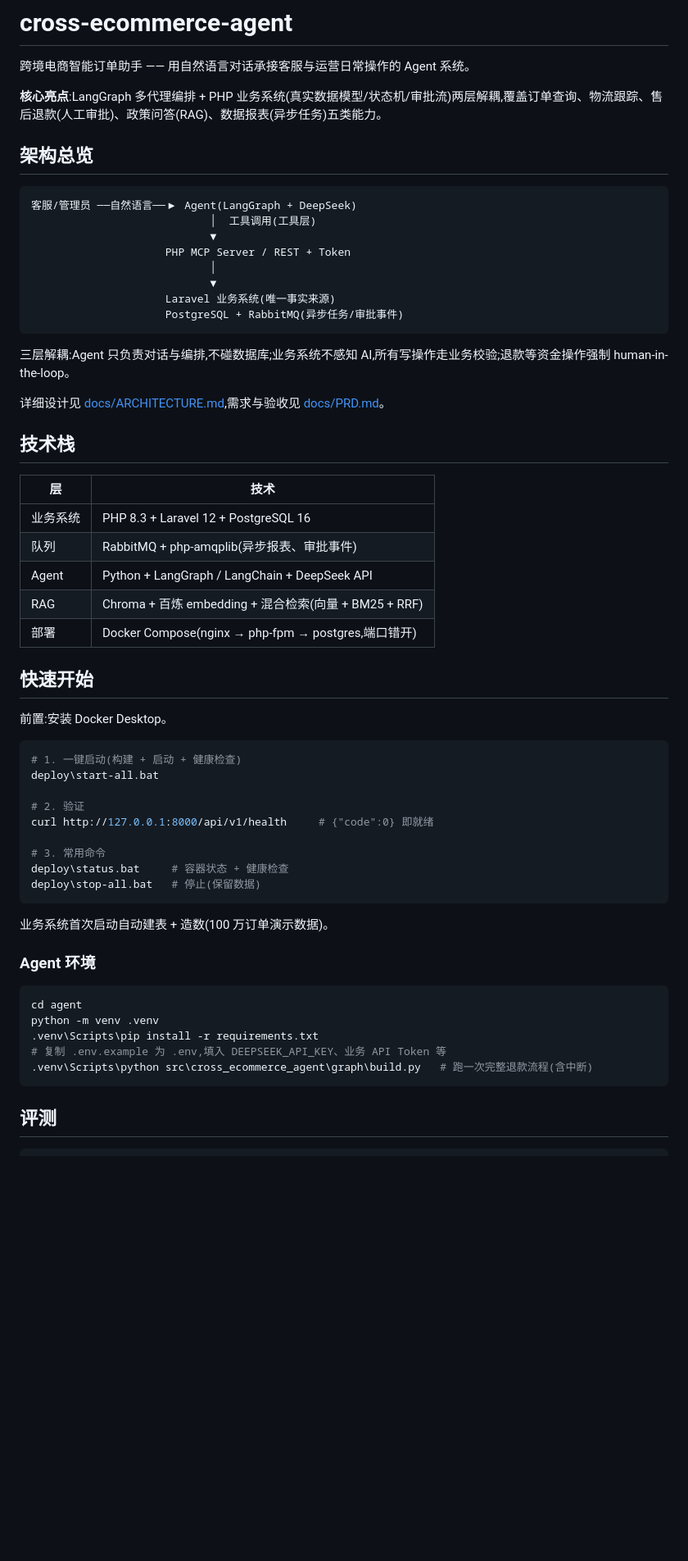
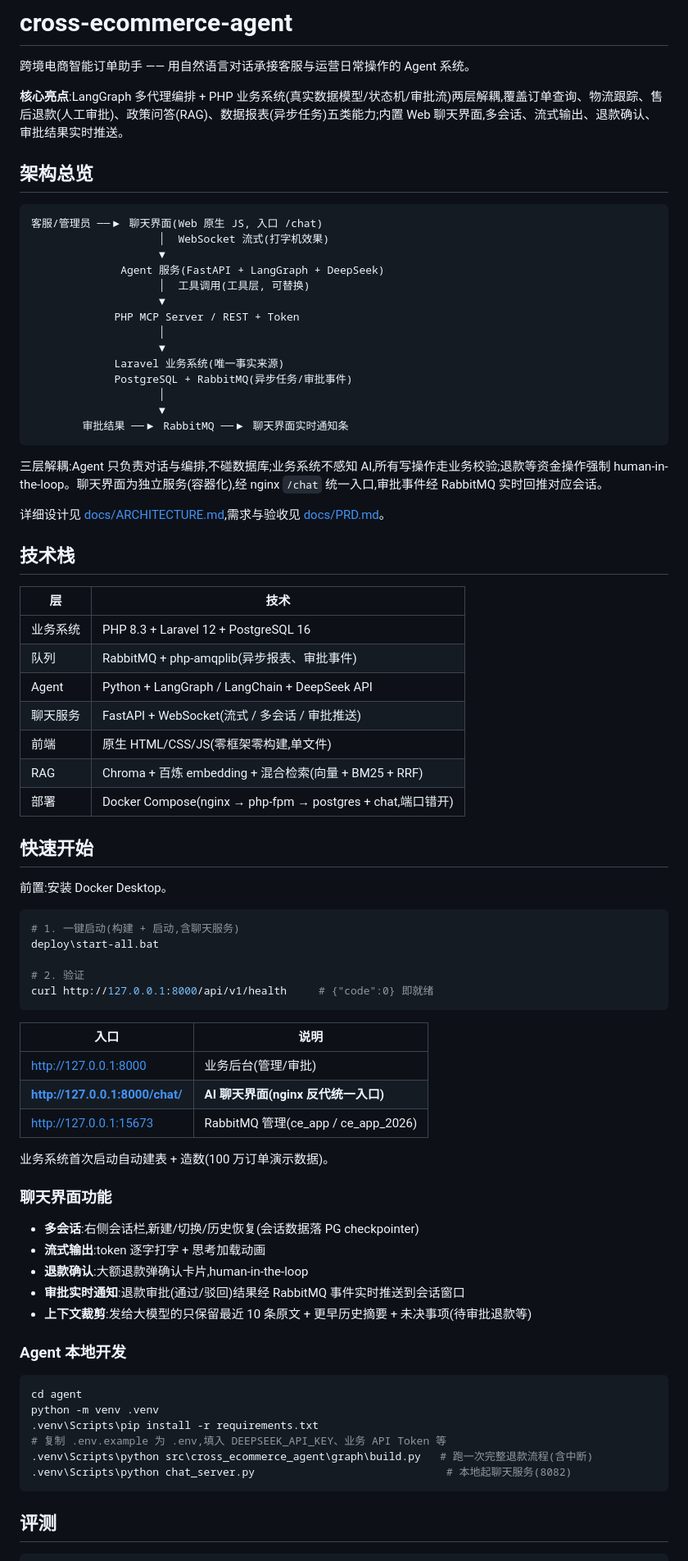
Before and after one commit to lwttwp/cross-ecommerce-agent, a Markdown page: README.md, the part around one of its changes. Shown at 82% size. Rendered like a GitHub page; blank space fills up the shorter version.

Commit message:
docs: README 更新聊天界面与容器化(架构/入口/功能/里程碑 M5)

````diff
--- a/README.md
+++ b/README.md
@@ -2,22 +2,28 @@
 
 跨境电商智能订单助手 —— 用自然语言对话承接客服与运营日常操作的 Agent 系统。
 
-**核心亮点**:LangGraph 多代理编排 + PHP 业务系统(真实数据模型/状态机/审批流)两层解耦,覆盖订单查询、物流跟踪、售后退款(人工审批)、政策问答(RAG)、数据报表(异步任务)五类能力。
+**核心亮点**:LangGraph 多代理编排 + PHP 业务系统(真实数据模型/状态机/审批流)两层解耦,覆盖订单查询、物流跟踪、售后退款(人工审批)、政策问答(RAG)、数据报表(异步任务)五类能力;内置 Web 聊天界面,多会话、流式输出、退款确认、审批结果实时推送。
 
 ## 架构总览
 
 ```
-客服/管理员 ──自然语言──▶ Agent(LangGraph + DeepSeek)
-                            │  工具调用(工具层)
-                            ▼
-                     PHP MCP Server / REST + Token
-                            │
-                            ▼
-                     Laravel 业务系统(唯一事实来源)
-                     PostgreSQL + RabbitMQ(异步任务/审批事件)
+客服/管理员 ──▶ 聊天界面(Web 原生 JS, 入口 /chat)
+                    │  WebSocket 流式(打字机效果)
+                    ▼
+              Agent 服务(FastAPI + LangGraph + DeepSeek)
+                    │  工具调用(工具层, 可替换)
+                    ▼
+             PHP MCP Server / REST + Token
+                    │
+                    ▼
+             Laravel 业务系统(唯一事实来源)
+             PostgreSQL + RabbitMQ(异步任务/审批事件)
+                    │
+                    ▼
+        审批结果 ──▶ RabbitMQ ──▶ 聊天界面实时通知条
 ```
 
-三层解耦:Agent 只负责对话与编排,不碰数据库;业务系统不感知 AI,所有写操作走业务校验;退款等资金操作强制 human-in-the-loop。
+三层解耦:Agent 只负责对话与编排,不碰数据库;业务系统不感知 AI,所有写操作走业务校验;退款等资金操作强制 human-in-the-loop。聊天界面为独立服务(容器化),经 nginx `/chat` 统一入口,审批事件经 RabbitMQ 实时回推对应会话。
 
 详细设计见 [docs/ARCHITECTURE.md](docs/ARCHITECTURE.md),需求与验收见 [docs/PRD.md](docs/PRD.md)。
 
@@ -28,28 +34,40 @@
 | 业务系统  | PHP 8.3 + Laravel 12 + PostgreSQL 16            |
 | 队列    | RabbitMQ + php-amqplib(异步报表、审批事件)               |
 | Agent | Python + LangGraph / LangChain + DeepSeek API   |
+| 聊天服务  | FastAPI + WebSocket(流式 / 多会话 / 审批推送)           |
+| 前端    | 原生 HTML/CSS/JS(零框架零构建,单文件)                    |
 | RAG   | Chroma + 百炼 embedding + 混合检索(向量 + BM25 + RRF)   |
-| 部署    | Docker Compose(nginx → php-fpm → postgres,端口错开) |
+| 部署    | Docker Compose(nginx → php-fpm → postgres + chat,端口错开) |
 
 ## 快速开始
 
 前置:安装 Docker Desktop。
 
 ```bash
-# 1. 一键启动(构建 + 启动 + 健康检查)
+# 1. 一键启动(构建 + 启动,含聊天服务)
 deploy\start-all.bat
 
 # 2. 验证
 curl http://127.0.0.1:8000/api/v1/health     # {"code":0} 即就绪
+```
 
-# 3. 常用命令
-deploy\status.bat     # 容器状态 + 健康检查
-deploy\stop-all.bat   # 停止(保留数据)
-```
+| 入口                        | 说明                          |
+|---------------------------|-----------------------------|
+| http://127.0.0.1:8000      | 业务后台(管理/审批)                |
+| **http://127.0.0.1:8000/chat/** | **AI 聊天界面(nginx 反代统一入口)** |
+| http://127.0.0.1:15673      | RabbitMQ 管理(ce_app / ce_app_2026) |
 
 业务系统首次启动自动建表 + 造数(100 万订单演示数据)。
 
-### Agent 环境
+### 聊天界面功能
+
+- **多会话**:右侧会话栏,新建/切换/历史恢复(会话数据落 PG checkpointer)
+- **流式输出**:token 逐字打字 + 思考加载动画
+- **退款确认**:大额退款弹确认卡片,human-in-the-loop
+- **审批实时通知**:退款审批(通过/驳回)结果经 RabbitMQ 事件实时推送到会话窗口
+- **上下文裁剪**:发给大模型的只保留最近 10 条原文 + 更早历史摘要 + 未决事项(待审批退款等)
+
+### Agent 本地开发
 
 ```bash
 cd agent
@@ -57,6 +75,7 @@ python -m venv .venv
 .venv\Scripts\pip install -r requirements.txt
 # 复制 .env.example 为 .env,填入 DEEPSEEK_API_KEY、业务 API Token 等
 .venv\Scripts\python src\cross_ecommerce_agent\graph\build.py   # 跑一次完整退款流程(含中断)
+.venv\Scripts\python chat_server.py                              # 本地起聊天服务(8082)
 ```
 
 ## 评测
````
Also changed, not shown: other parts of README.md (+13 -8 lines).
